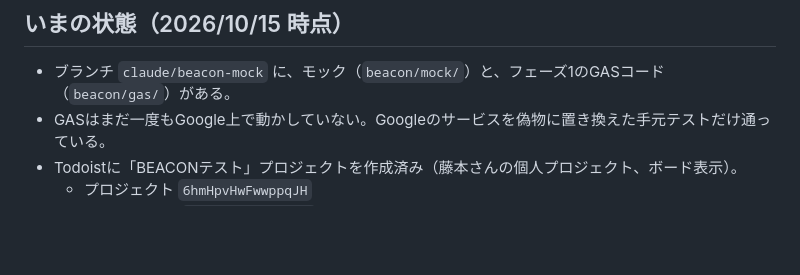
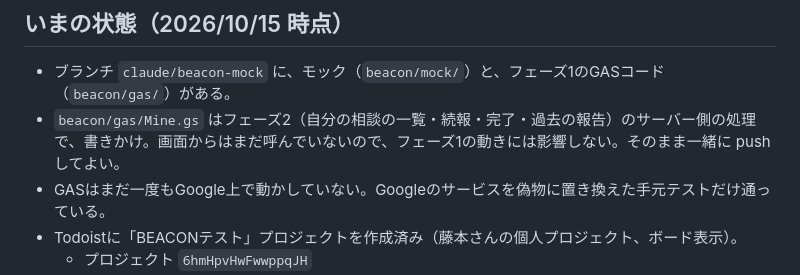
Before and after one commit to fuji12345-crypto/my-html-page, a Markdown page: beacon/HANDOFF.md, the part around the change. Rendered like a GitHub page; blank space fills up the shorter version.

Commit message:
Handoff: note phase 2 work in progress
Co-Authored-By: Claude Opus 5.5 <noreply@anthropic.com>
Claude-Session: https://claude.ai/code/session_01ApYZfdHGyP4RcANNpbwZ3n

```diff
--- a/beacon/HANDOFF.md
+++ b/beacon/HANDOFF.md
@@ -14,6 +14,7 @@ PCのClaude Codeは、最初にこのファイルと `beacon/README.md` を読
 ## いまの状態（2026/10/15 時点）
 
 - ブランチ `claude/beacon-mock` に、モック（`beacon/mock/`）と、フェーズ1のGASコード（`beacon/gas/`）がある。
+- `beacon/gas/Mine.gs` はフェーズ2（自分の相談の一覧・続報・完了・過去の報告）のサーバー側の処理で、書きかけ。画面からはまだ呼んでいないので、フェーズ1の動きには影響しない。そのまま一緒に push してよい。
 - GASはまだ一度もGoogle上で動かしていない。Googleのサービスを偽物に置き換えた手元テストだけ通っている。
 - Todoistに「BEACONテスト」プロジェクトを作成済み（藤本さんの個人プロジェクト、ボード表示）。
   - プロジェクト `6hmHpvHwFwwppqJH`
```
